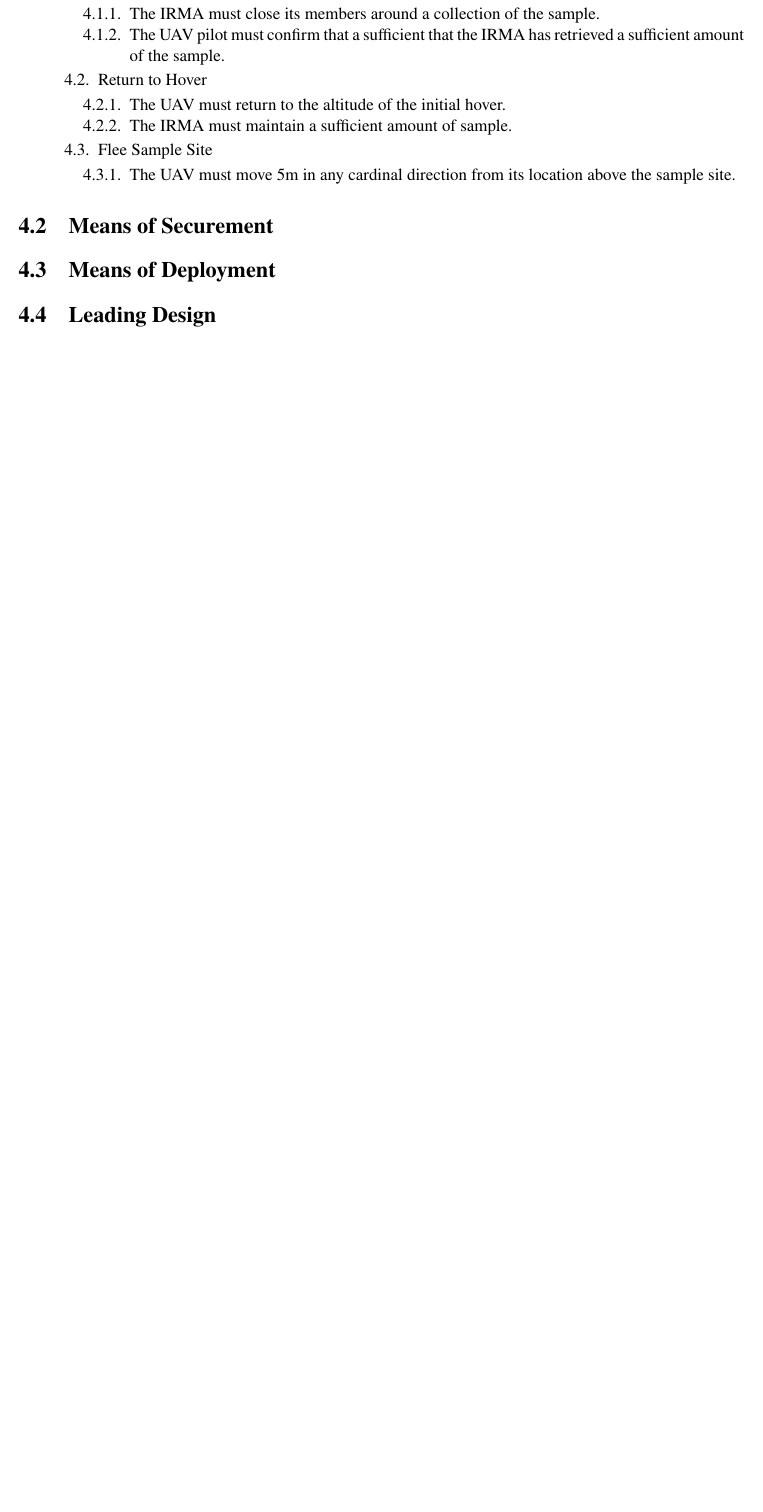
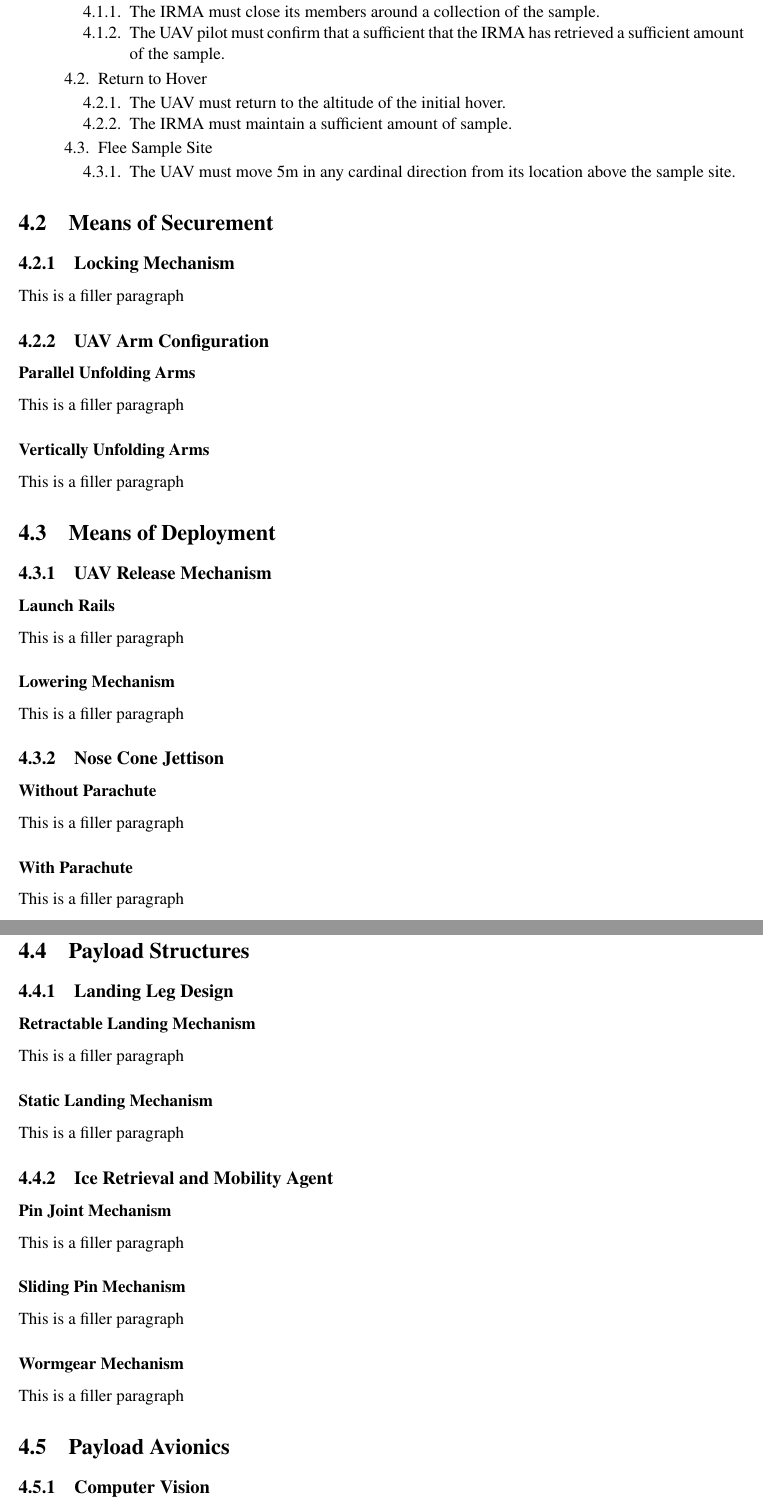
Before and after one commit to karnapp2/PDR, a LaTeX thesis (PDR.tex, which reads PL_Deployment.tex): part of page 20 of 48 before the commit and two parts of pages 21 and 22 of 51 after it, the two joined at a grey line, cut so that both start at the same text, the shorter picture padded with empty space. Compiled offline with pdfLaTeX.

Commit message:
Created all headings/subheadings

```diff
--- a/PL_Deployment.tex
+++ b/PL_Deployment.tex
@@ -142,5 +142,49 @@ In addition to the above, a number of additional requirements have been compiled
 \end{enumerate}
 
 \section{Means of Securement}\label{PL:Deployment:Securement}
+	\subsection{Locking Mechanism}
+		This is a filler paragraph
+
+	\subsection{UAV Arm Configuration}
+		\subsubsection{Parallel Unfolding Arms}
+			This is a filler paragraph
+
+		\subsubsection{Vertically Unfolding Arms}
+			This is a filler paragraph
 
 \section{Means of Deployment}\label{PL:Deployment:Deployment}
+	\subsection{UAV Release Mechanism}
+		\subsubsection{Launch Rails}
+			This is a filler paragraph
+
+		\subsubsection{Lowering Mechanism}
+			This is a filler paragraph
+
+	\subsection{Nose Cone Jettison}
+		\subsubsection{Without Parachute}
+			This is a filler paragraph
+
+		\subsubsection{With Parachute}
+			This is a filler paragraph
+
+\section{Payload Structures}\label{PL:Deployment:Structures}
+	\subsection{Landing Leg Design}
+		\subsubsection{Retractable Landing Mechanism}
+			This is a filler paragraph
+
+		\subsubsection{Static Landing Mechanism}
+			This is a filler paragraph
+
+	\subsection{Ice Retrieval and Mobility Agent}
+		\subsubsection{Pin Joint Mechanism}
+			This is a filler paragraph
+
+		\subsubsection{Sliding Pin Mechanism}
+			This is a filler paragraph
+
+		\subsubsection{Wormgear Mechanism}
+			This is a filler paragraph
+
+\section{Payload Avionics}\label{PL:Deployment:Avionics}
+	\subsection{Computer Vision}
+		\subsubsection{Algorithmic Approach}
@@ -148,0 +211 @@ In addition to the above, a number of additional requirements have been compiled
+		\subsubsection{Landing Legs}
```
Also changed, not shown: PL_Deployment.tex (44 more changed lines).
